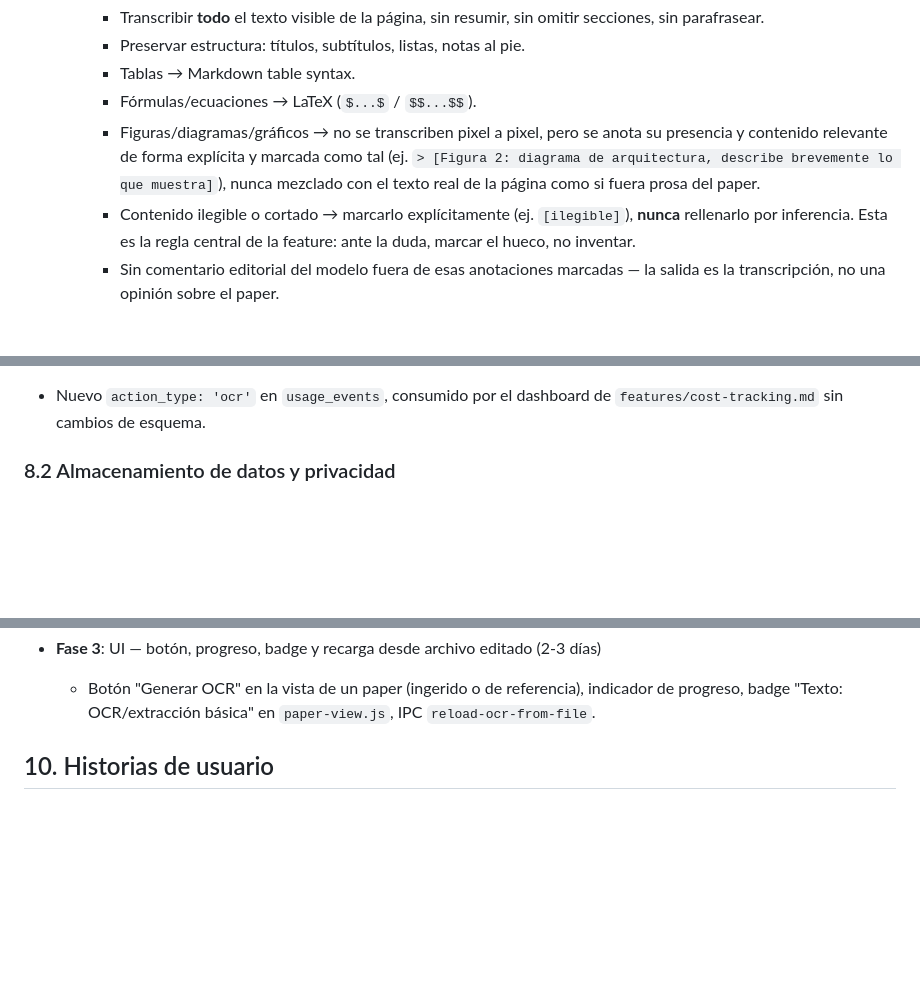
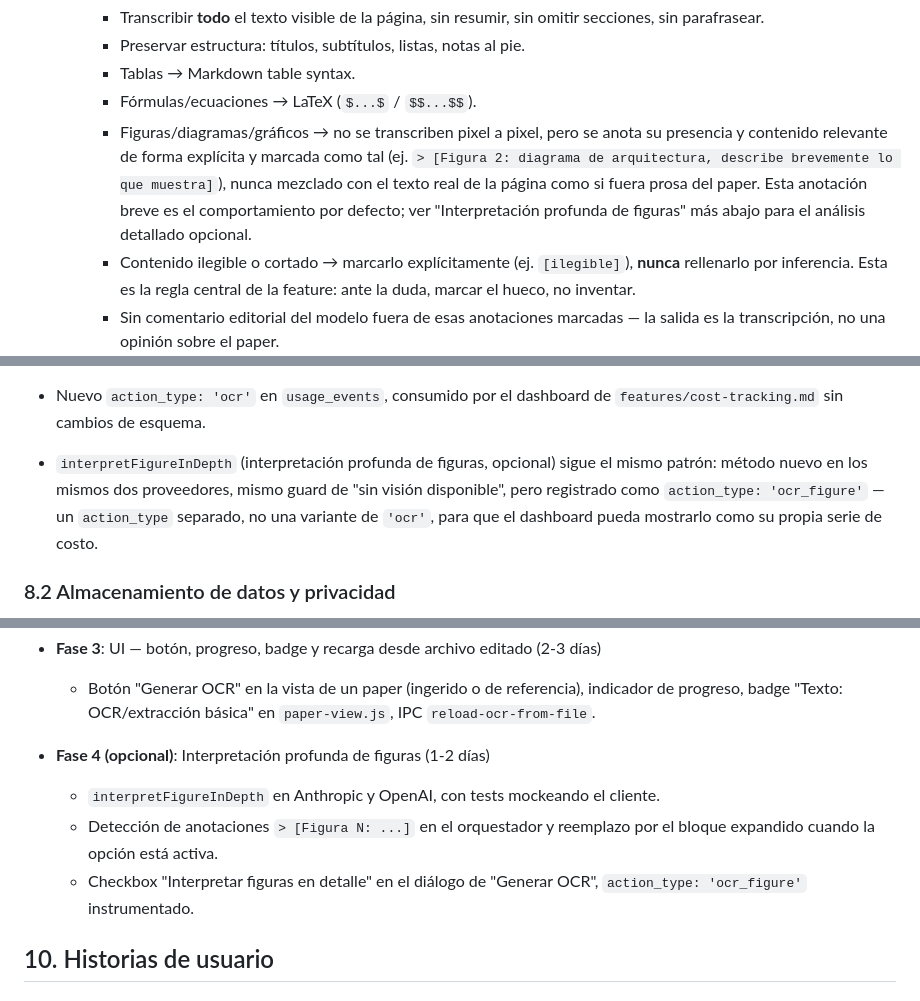
Before and after one commit to Foco22/fa-application, a Markdown page: features/ocr-pipeline.md, 3 parts joined by grey strips. Rendered like a GitHub page; blank space fills up the shorter version.

```diff
--- a/features/ocr-pipeline.md
+++ b/features/ocr-pipeline.md
@@ -84,7 +84,7 @@ La premisa del usuario es explícita: **no confía en el pipeline de extracción
     - Preservar estructura: títulos, subtítulos, listas, notas al pie.
     - Tablas → Markdown table syntax.
     - Fórmulas/ecuaciones → LaTeX (`$...$` / `$$...$$`).
-    - Figuras/diagramas/gráficos → no se transcriben pixel a pixel, pero se anota su presencia y contenido relevante de forma explícita y marcada como tal (ej. `> [Figura 2: diagrama de arquitectura, describe brevemente lo que muestra]`), nunca mezclado con el texto real de la página como si fuera prosa del paper.
+    - Figuras/diagramas/gráficos → no se transcriben pixel a pixel, pero se anota su presencia y contenido relevante de forma explícita y marcada como tal (ej. `> [Figura 2: diagrama de arquitectura, describe brevemente lo que muestra]`), nunca mezclado con el texto real de la página como si fuera prosa del paper. Esta anotación breve es el comportamiento por defecto; ver "Interpretación profunda de figuras" más abajo para el análisis detallado opcional.
     - Contenido ilegible o cortado → marcarlo explícitamente (ej. `[ilegible]`), **nunca** rellenarlo por inferencia. Esta es la regla central de la feature: ante la duda, marcar el hueco, no inventar.
     - Sin comentario editorial del modelo fuera de esas anotaciones marcadas — la salida es la transcripción, no una opinión sobre el paper.
 
@@ -191,6 +200,7 @@ El usuario recibe su fetch semanal de 3 papers, como siempre — rápido, sin ca
 - `src/llm/providers/anthropic.js` y `openai.js`: nuevo método `transcribePageToMarkdown`, instrumentado con `record('ocr', usage)` igual que el resto de los métodos (ver "Instrumentación de costos" en `CLAUDE.md`).
 - `src/ipc/class.js:54` ya tiene el guard `if (!llm.interpretImage) return { slides: [] }` para proveedores sin visión — el handler de `generate-ocr` replica el mismo patrón para `transcribePageToMarkdown`.
 - Nuevo `action_type: 'ocr'` en `usage_events`, consumido por el dashboard de `features/cost-tracking.md` sin cambios de esquema.
+- `interpretFigureInDepth` (interpretación profunda de figuras, opcional) sigue el mismo patrón: método nuevo en los mismos dos proveedores, mismo guard de "sin visión disponible", pero registrado como `action_type: 'ocr_figure'` — un `action_type` separado, no una variante de `'ocr'`, para que el dashboard pueda mostrarlo como su propia serie de costo.
 
 ### 8.2 Almacenamiento de datos y privacidad
 
@@ -238,6 +248,12 @@ El usuario recibe su fetch semanal de 3 papers, como siempre — rápido, sin ca
 - **Fase 3**: UI — botón, progreso, badge y recarga desde archivo editado (2-3 días)
 
   - Botón "Generar OCR" en la vista de un paper (ingerido o de referencia), indicador de progreso, badge "Texto: OCR/extracción básica" en `paper-view.js`, IPC `reload-ocr-from-file`.
+
+- **Fase 4 (opcional)**: Interpretación profunda de figuras (1-2 días)
+
+  - `interpretFigureInDepth` en Anthropic y OpenAI, con tests mockeando el cliente.
+  - Detección de anotaciones `> [Figura N: ...]` en el orquestador y reemplazo por el bloque expandido cuando la opción está activa.
+  - Checkbox "Interpretar figuras en detalle" en el diálogo de "Generar OCR", `action_type: 'ocr_figure'` instrumentado.
 
 ## 10. Historias de usuario
 
```
Also changed, not shown: other parts of features/ocr-pipeline.md (+20 -0 lines).
